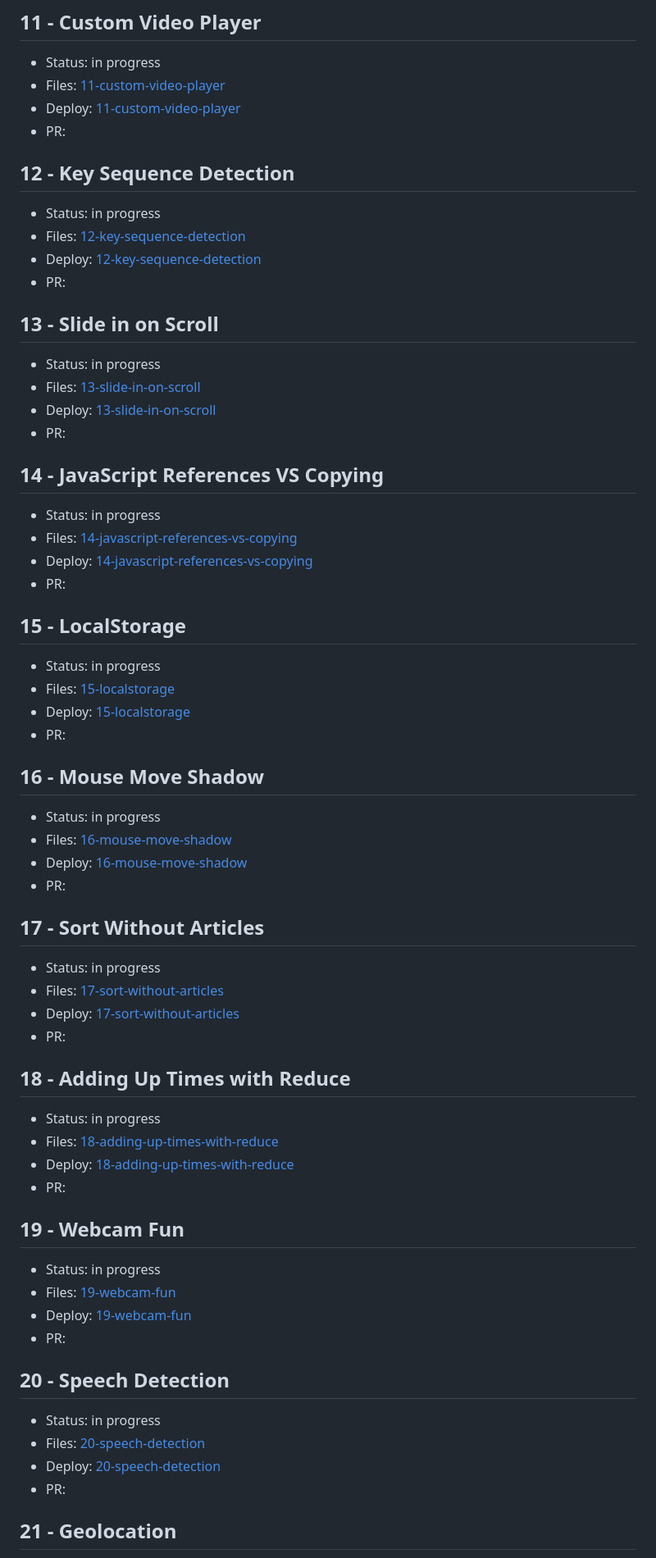
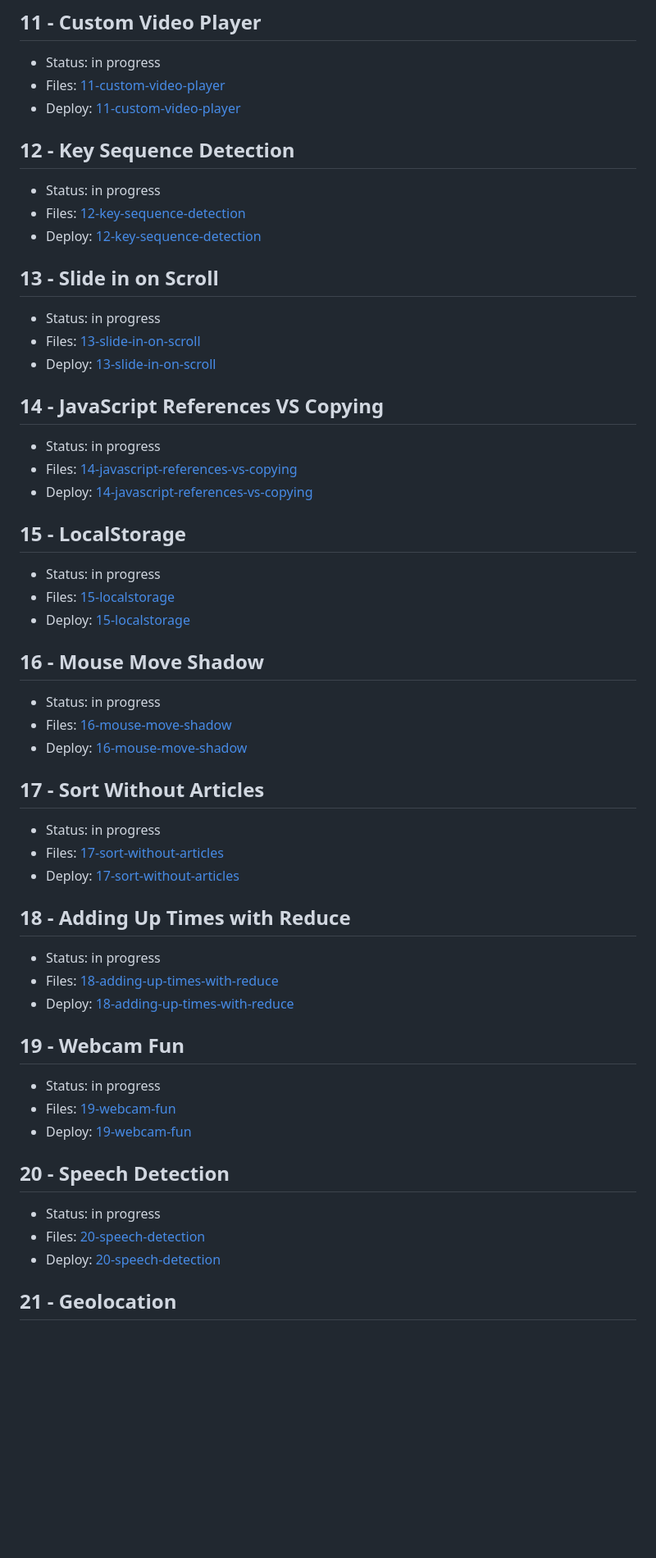
Before and after one commit to kagerka/JavaScript30, a Markdown page: README.md, the part around one of its changes. Shown at 82% size. Rendered like a GitHub page; blank space fills up the shorter version.

```diff
--- a/README.md
+++ b/README.md
@@ -79,70 +69,60 @@
 - Status: in progress
 - Files: [11-custom-video-player](https://github.com/kagerka/JavaScript30/tree/11-custom-video-player/11-custom-video-player)
 - Deploy: [11-custom-video-player](https://kagerka.github.io/JavaScript30/11-custom-video-player/)
-- PR:
 
 ## 12 - Key Sequence Detection
 
 - Status: in progress
 - Files: [12-key-sequence-detection](https://github.com/kagerka/JavaScript30/tree/12-key-sequence-detection/12-key-sequence-detection)
 - Deploy: [12-key-sequence-detection](https://kagerka.github.io/JavaScript30/12-key-sequence-detection/)
-- PR:
 
 ## 13 - Slide in on Scroll
 
 - Status: in progress
 - Files: [13-slide-in-on-scroll](https://github.com/kagerka/JavaScript30/tree/13-slide-in-on-scroll/13-slide-in-on-scroll)
 - Deploy: [13-slide-in-on-scroll](https://kagerka.github.io/JavaScript30/13-slide-in-on-scroll/)
-- PR:
 
 ## 14 - JavaScript References VS Copying
 
 - Status: in progress
 - Files: [14-javascript-references-vs-copying](https://github.com/kagerka/JavaScript30/tree/14-javascript-references-vs-copying/14-javascript-references-vs-copying)
 - Deploy: [14-javascript-references-vs-copying](https://kagerka.github.io/JavaScript30/14-javascript-references-vs-copying/)
-- PR:
 
 ## 15 - LocalStorage
 
 - Status: in progress
 - Files: [15-localstorage](https://github.com/kagerka/JavaScript30/tree/15-localstorage/15-localstorage)
 - Deploy: [15-localstorage](https://kagerka.github.io/JavaScript30/15-localstorage/)
-- PR:
 
 ## 16 - Mouse Move Shadow
 
 - Status: in progress
 - Files: [16-mouse-move-shadow](https://github.com/kagerka/JavaScript30/tree/16-mouse-move-shadow/16-mouse-move-shadow)
 - Deploy: [16-mouse-move-shadow](https://kagerka.github.io/JavaScript30/16-mouse-move-shadow/)
-- PR:
 
 ## 17 - Sort Without Articles
 
 - Status: in progress
 - Files: [17-sort-without-articles](https://github.com/kagerka/JavaScript30/tree/17-sort-without-articles/17-sort-without-articles)
 - Deploy: [17-sort-without-articles](https://kagerka.github.io/JavaScript30/17-sort-without-articles/)
-- PR:
 
 ## 18 - Adding Up Times with Reduce
 
 - Status: in progress
 - Files: [18-adding-up-times-with-reduce](https://github.com/kagerka/JavaScript30/tree/18-adding-up-times-with-reduce/18-adding-up-times-with-reduce)
 - Deploy: [18-adding-up-times-with-reduce](https://kagerka.github.io/JavaScript30/18-adding-up-times-with-reduce/)
-- PR:
 
 ## 19 - Webcam Fun
 
 - Status: in progress
 - Files: [19-webcam-fun](https://github.com/kagerka/JavaScript30/tree/19-webcam-fun/19-webcam-fun)
 - Deploy: [19-webcam-fun](https://kagerka.github.io/JavaScript30/19-webcam-fun/)
-- PR:
 
 ## 20 - Speech Detection
 
 - Status: in progress
 - Files: [20-speech-detection](https://github.com/kagerka/JavaScript30/tree/20-speech-detection/20-speech-detection)
 - Deploy: [20-speech-detection](https://kagerka.github.io/JavaScript30/20-speech-detection/)
-- PR:
 
 ## 21 - Geolocation
 
```
Also changed, not shown: other parts of README.md (+1 -21 lines).
